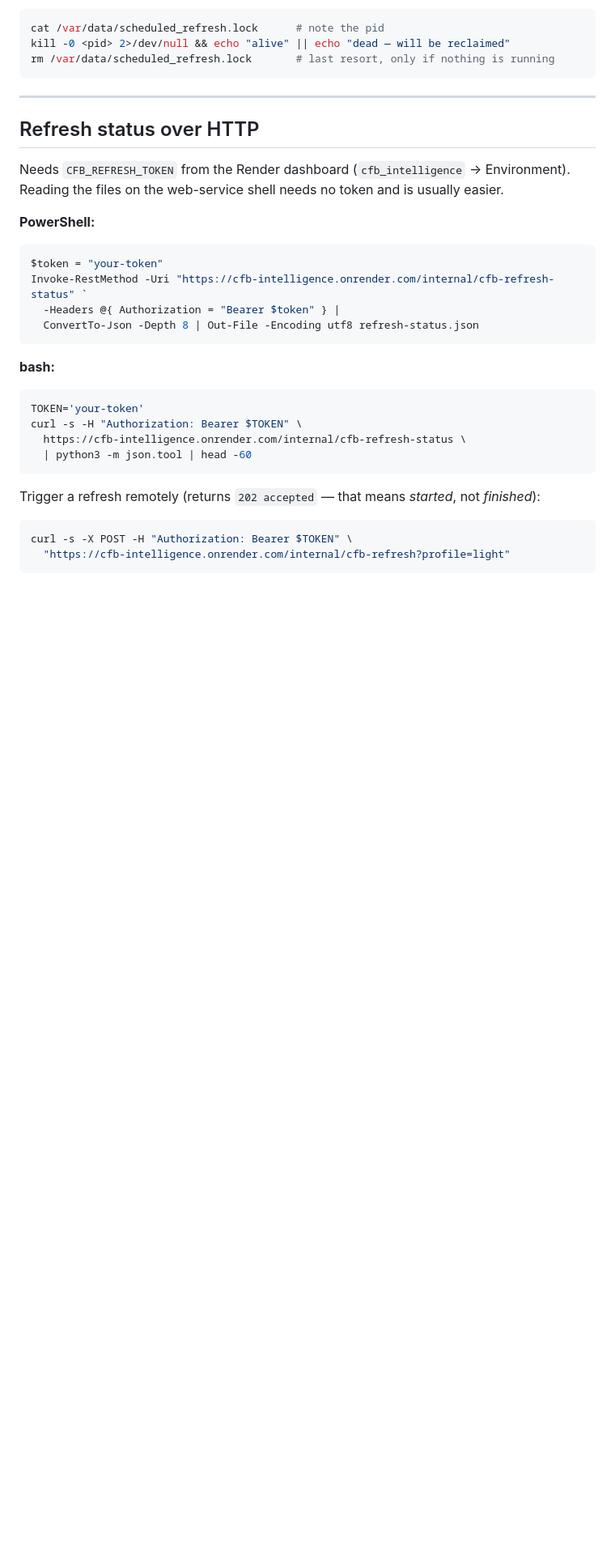
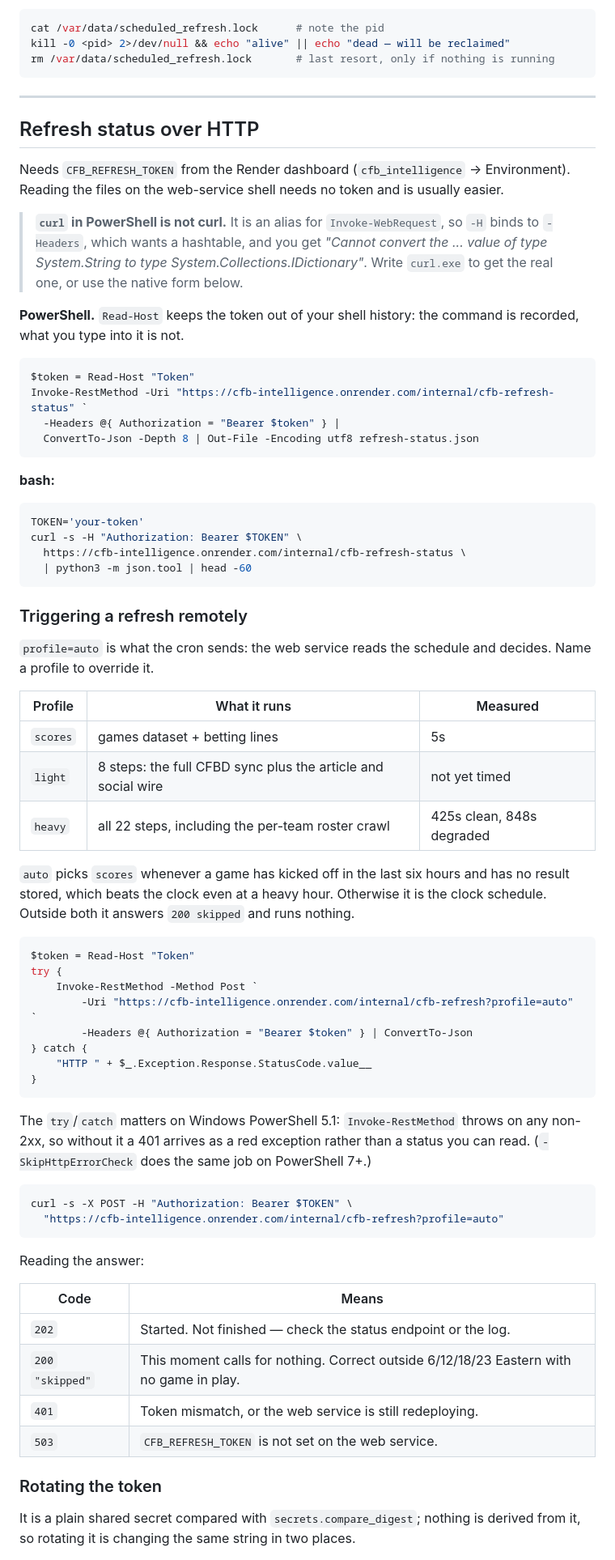
Before and after one commit to eharig09/cfb_intelligence, a Markdown page: CHEATSHEET.md, the part around one of its changes. Shown at 81% size. Rendered like a GitHub page; blank space fills up the shorter version.

Commit message:
Cover the auto profile and the PowerShell curl trap in the cheat sheet
`curl` in PowerShell is an alias for Invoke-WebRequest, so -H binds to
-Headers and the documented one-liner fails with a type error rather
than a request. The sheet now says so and gives the native form, with
the try/catch that 5.1 needs to show a 401 as a status instead of a red
exception.

Also documents the auto profile, what each status code means, and how to
rotate the token, since that was walked through in chat and nowhere
else. Durations are the measured ones; the light profile has not been
timed and says so rather than guessing.

Co-Authored-By: Claude Opus 5 <noreply@anthropic.com>

````diff
--- a/CHEATSHEET.md
+++ b/CHEATSHEET.md
@@ -162,10 +162,17 @@ Needs `CFB_REFRESH_TOKEN` from the Render dashboard (`cfb_intelligence` →
 Environment). Reading the files on the web-service shell needs no token and is
 usually easier.
 
-**PowerShell:**
+> **`curl` in PowerShell is not curl.** It is an alias for `Invoke-WebRequest`,
+> so `-H` binds to `-Headers`, which wants a hashtable, and you get
+> *"Cannot convert the ... value of type System.String to type
+> System.Collections.IDictionary"*. Write `curl.exe` to get the real one, or
+> use the native form below.
+
+**PowerShell.** `Read-Host` keeps the token out of your shell history: the
+command is recorded, what you type into it is not.
 
 ```powershell
-$token = "your-token"
+$token = Read-Host "Token"
 Invoke-RestMethod -Uri "https://cfb-intelligence.onrender.com/internal/cfb-refresh-status" `
   -Headers @{ Authorization = "Bearer $token" } |
   ConvertTo-Json -Depth 8 | Out-File -Encoding utf8 refresh-status.json
@@ -180,10 +187,52 @@ curl -s -H "Authorization: Bearer $TOKEN" \
   | python3 -m json.tool | head -60
 ```
 
-Trigger a refresh remotely (returns `202 accepted` — that means *started*, not
-*finished*):
+### Triggering a refresh remotely
+
+`profile=auto` is what the cron sends: the web service reads the schedule and
+decides. Name a profile to override it.
+
+| Profile | What it runs | Measured |
+| --- | --- | --- |
+| `scores` | games dataset + betting lines | 5s |
+| `light` | 8 steps: the full CFBD sync plus the article and social wire | not yet timed |
+| `heavy` | all 22 steps, including the per-team roster crawl | 425s clean, 848s degraded |
+
+`auto` picks `scores` whenever a game has kicked off in the last six hours and
+has no result stored, which beats the clock even at a heavy hour. Otherwise it
+is the clock schedule. Outside both it answers `200 skipped` and runs nothing.
+
+```powershell
+$token = Read-Host "Token"
+try {
+    Invoke-RestMethod -Method Post `
+        -Uri "https://cfb-intelligence.onrender.com/internal/cfb-refresh?profile=auto" `
+        -Headers @{ Authorization = "Bearer $token" } | ConvertTo-Json
+} catch {
+    "HTTP " + $_.Exception.Response.StatusCode.value__
+}
+```
+
+The `try`/`catch` matters on Windows PowerShell 5.1: `Invoke-RestMethod` throws
+on any non-2xx, so without it a 401 arrives as a red exception rather than a
+status you can read. (`-SkipHttpErrorCheck` does the same job on PowerShell 7+.)
 
 ```bash
 curl -s -X POST -H "Authorization: Bearer $TOKEN" \
-  "https://cfb-intelligence.onrender.com/internal/cfb-refresh?profile=light"
+  "https://cfb-intelligence.onrender.com/internal/cfb-refresh?profile=auto"
 ```
+
+Reading the answer:
+
+| Code | Means |
+| --- | --- |
+| `202` | Started. Not finished — check the status endpoint or the log. |
+| `200` `"skipped"` | This moment calls for nothing. Correct outside 6/12/18/23 Eastern with no game in play. |
+| `401` | Token mismatch, or the web service is still redeploying. |
+| `503` | `CFB_REFRESH_TOKEN` is not set on the web service. |
+
+### Rotating the token
+
+It is a plain shared secret compared with `secrets.compare_digest`; nothing is
+derived from it, so rotating it is changing the same string in two places.
+
````
Also changed, not shown: other parts of CHEATSHEET.md (+9 -0 lines).
